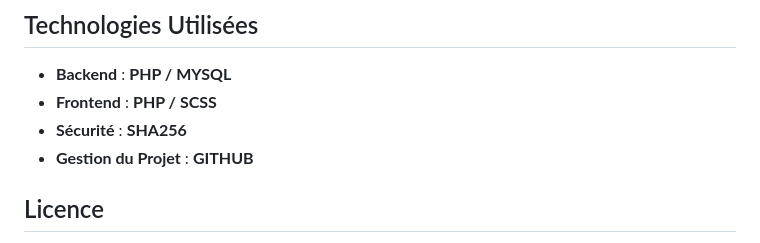
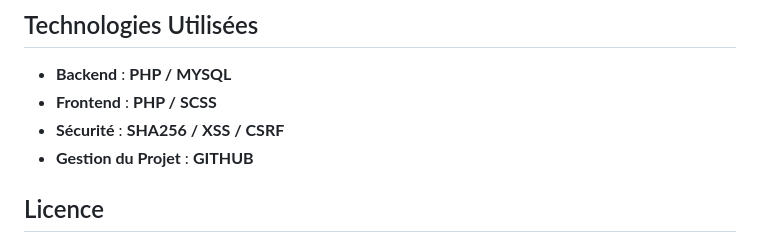
Before and after one commit to KANTIN-FAGN/livrables-projet-final-php, a Markdown page: README.md, the part around the change printed below. Drawn GitHub-style.

```diff
--- a/README.md
+++ b/README.md
@@ -125,7 +125,7 @@ UN exemple de structure possible (la première ligne doit respecter cette struct
 
 - **Backend** : **PHP / MYSQL**
 - **Frontend** : **PHP / SCSS**
-- **Sécurité** : **SHA256**
+- **Sécurité** : **SHA256 / XSS / CSRF**
 - **Gestion du Projet** : **GITHUB**
 
 ## Licence
```
Also changed, not shown: other parts of README.md (+1 -1 lines).
